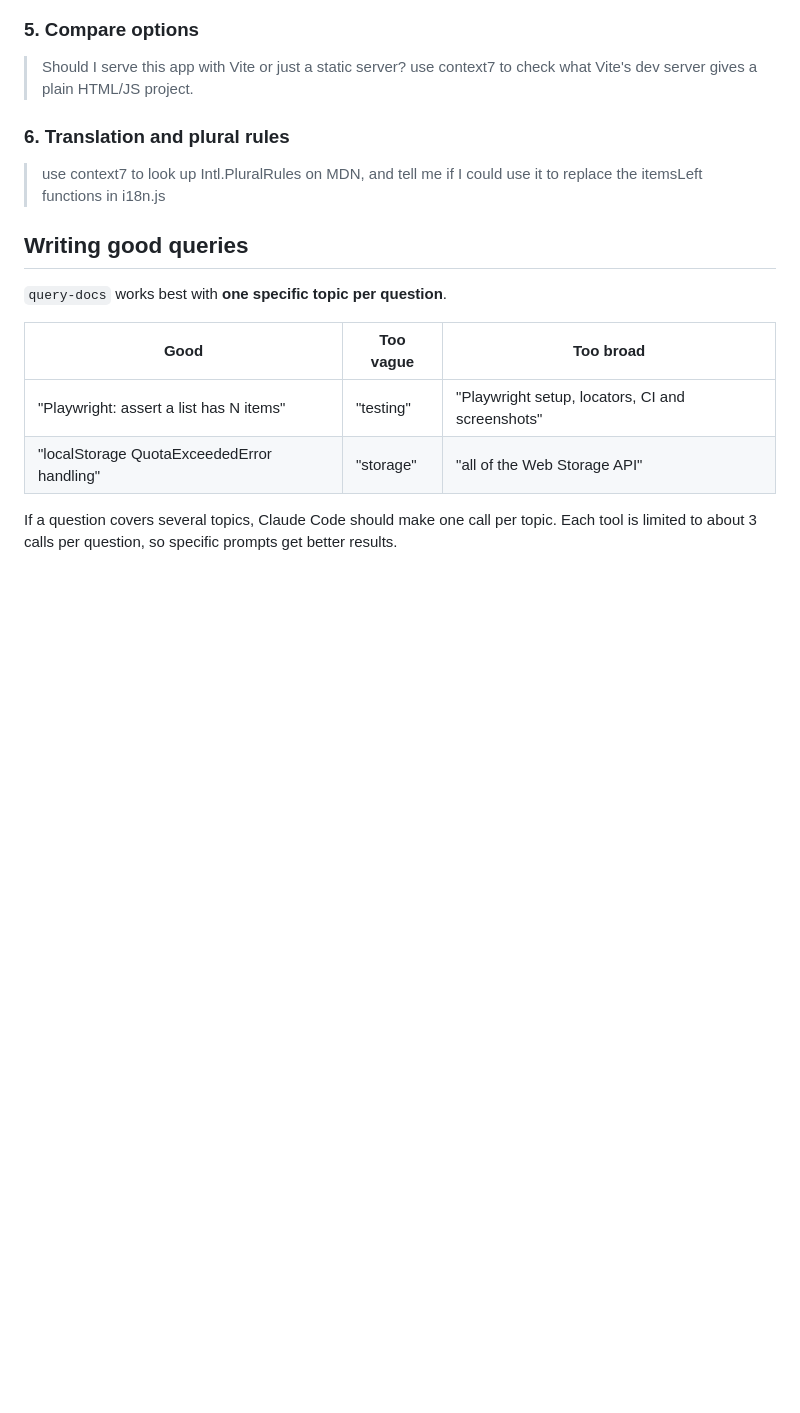
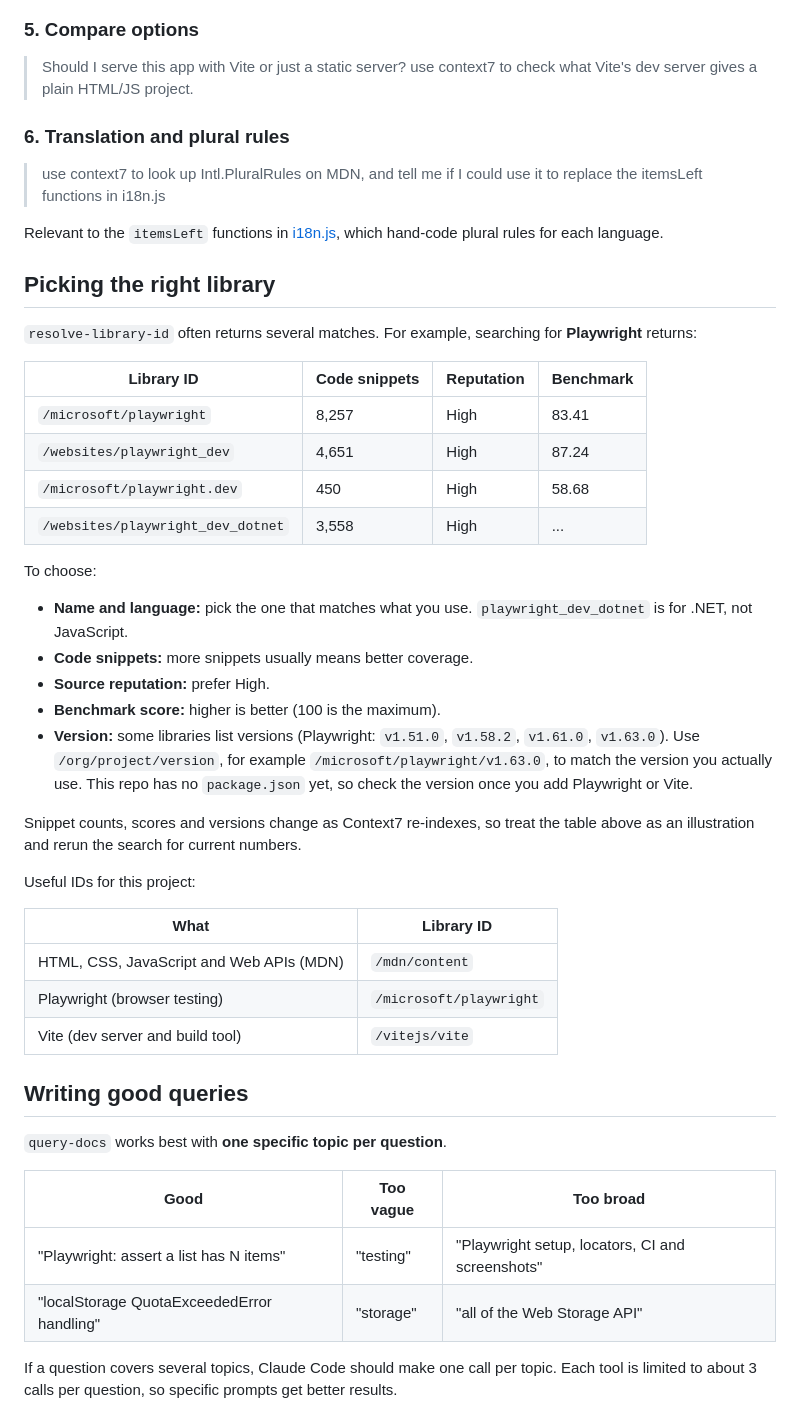
Before and after one commit to ArtistaVeKaras/claude-code--todoapp, a Markdown page: docs/CONTEXT7.md, the part around one of its changes. GitHub-like rendering; blank space fills up the shorter version.

```diff
--- a/docs/CONTEXT7.md
+++ b/docs/CONTEXT7.md
@@ -89,6 +105,37 @@ Claude Code resolves Playwright, queries its setup and its locator/assertion doc
 
 > use context7 to look up Intl.PluralRules on MDN, and tell me if I could use it to replace the itemsLeft functions in i18n.js
 
+Relevant to the `itemsLeft` functions in [i18n.js](../i18n.js), which hand-code plural rules for each language.
+
+## Picking the right library
+
+`resolve-library-id` often returns several matches. For example, searching for **Playwright** returns:
+
+| Library ID | Code snippets | Reputation | Benchmark |
+| --- | --- | --- | --- |
+| `/microsoft/playwright` | 8,257 | High | 83.41 |
+| `/websites/playwright_dev` | 4,651 | High | 87.24 |
+| `/microsoft/playwright.dev` | 450 | High | 58.68 |
+| `/websites/playwright_dev_dotnet` | 3,558 | High | ... |
+
+To choose:
+
+- **Name and language:** pick the one that matches what you use. `playwright_dev_dotnet` is for .NET, not JavaScript.
+- **Code snippets:** more snippets usually means better coverage.
+- **Source reputation:** prefer High.
+- **Benchmark score:** higher is better (100 is the maximum).
+- **Version:** some libraries list versions (Playwright: `v1.51.0`, `v1.58.2`, `v1.61.0`, `v1.63.0`). Use `/org/project/version`, for example `/microsoft/playwright/v1.63.0`, to match the version you actually use. This repo has no `package.json` yet, so check the version once you add Playwright or Vite.
+
+Snippet counts, scores and versions change as Context7 re-indexes, so treat the table above as an illustration and rerun the search for current numbers.
+
+Useful IDs for this project:
+
+| What | Library ID |
+| --- | --- |
+| HTML, CSS, JavaScript and Web APIs (MDN) | `/mdn/content` |
+| Playwright (browser testing) | `/microsoft/playwright` |
+| Vite (dev server and build tool) | `/vitejs/vite` |
+
 ## Writing good queries
 
 `query-docs` works best with **one specific topic per question**.
```
Also changed, not shown: other parts of docs/CONTEXT7.md (+64 -49 lines).
